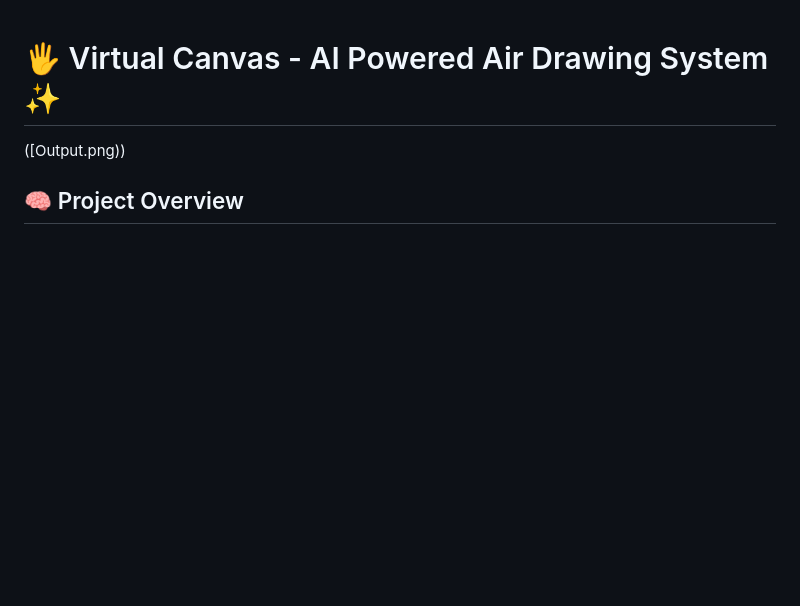
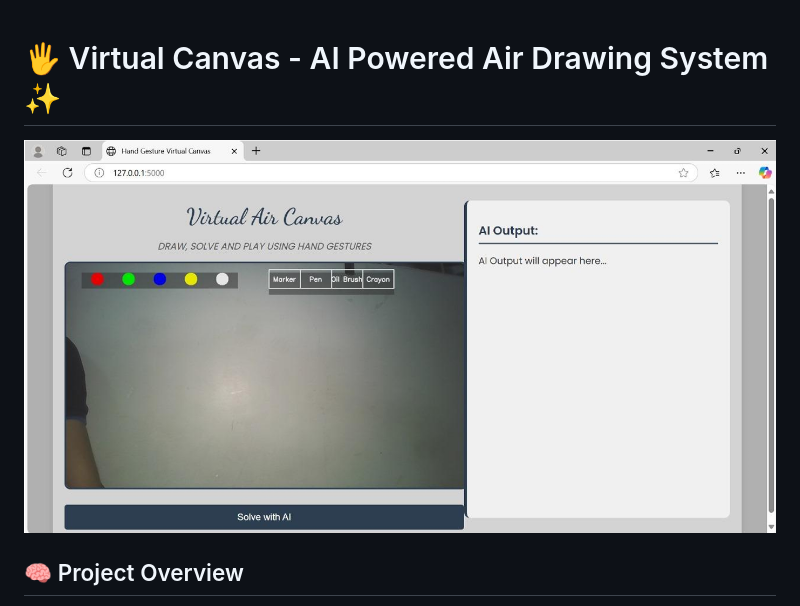
Before and after one commit to ArnavBh5280/Virtual-Drawing-Canvas, a Markdown page: README.md, the part around the change. Rendered like a GitHub page; blank space fills up the shorter version.

```diff
--- a/README.md
+++ b/README.md
@@ -1,6 +1,6 @@
 # 🖐️ Virtual Canvas - AI Powered Air Drawing System ✨
 
-([Output.png))
+![image alt](https://github.com/ArnavBh5280/Virtual-Drawing-Canvas/blob/main/Output.png?raw=true)
 
 ## 🧠 Project Overview
 
```
